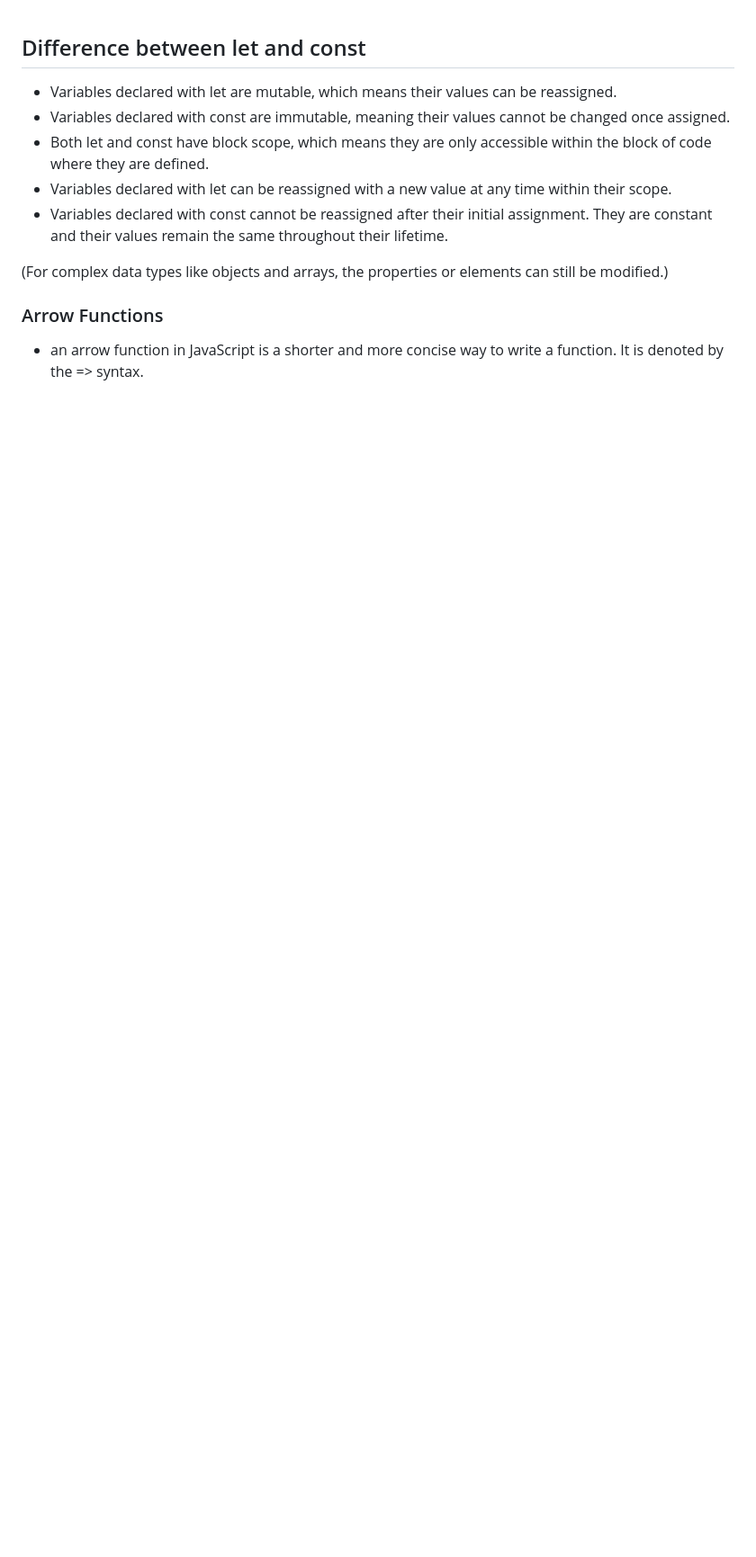
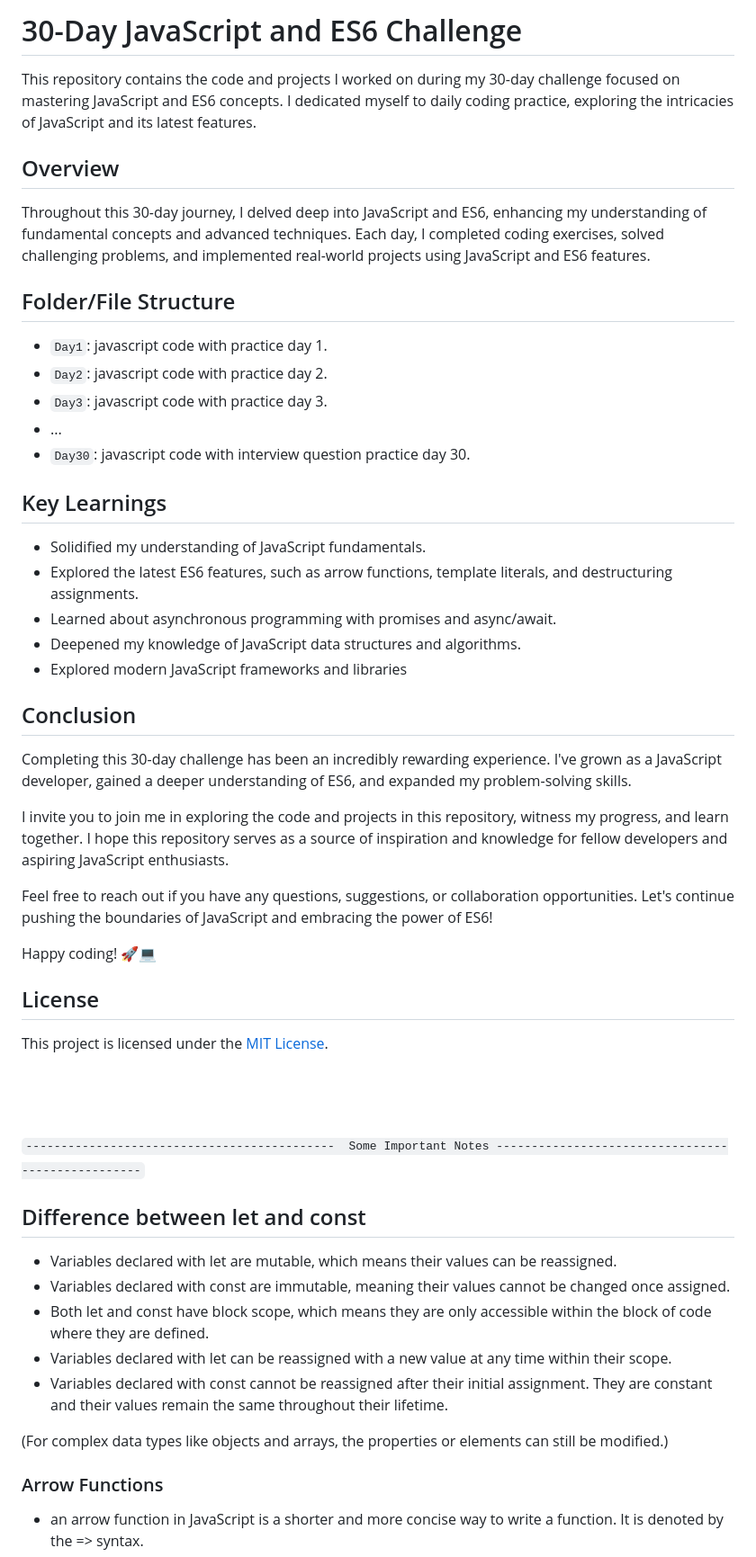
Before and after one commit to 00123nikhil/30DayChallenge-Practice, a Markdown page: Readme.md, the part around the change. Shown: that part at 90% size. Rendered like a GitHub page; blank space fills up the shorter version.

```diff
--- a/Readme.md
+++ b/Readme.md
@@ -1,3 +1,40 @@
+# 30-Day JavaScript and ES6 Challenge
+This repository contains the code and projects I worked on during my 30-day challenge focused on mastering JavaScript and ES6 concepts. I dedicated myself to daily coding practice, exploring the intricacies of JavaScript and its latest features.
+
+## Overview
+Throughout this 30-day journey, I delved deep into JavaScript and ES6, enhancing my understanding of fundamental concepts and advanced techniques. Each day, I completed coding exercises, solved challenging problems, and implemented real-world projects using JavaScript and ES6 features.
+
+## Folder/File Structure
+- `Day1`: javascript code with practice day 1.
+- `Day2`: javascript code with practice day 2.
+- `Day3`: javascript code with practice day 3.
+- ...
+- `Day30`: javascript code with interview question practice day 30.
+
+## Key Learnings
+- Solidified my understanding of JavaScript fundamentals.
+- Explored the latest ES6 features, such as arrow functions, template literals, and destructuring assignments.
+- Learned about asynchronous programming with promises and async/await.
+- Deepened my knowledge of JavaScript data structures and algorithms.
+- Explored modern JavaScript frameworks and libraries
+
+## Conclusion
+Completing this 30-day challenge has been an incredibly rewarding experience. I've grown as a JavaScript developer, gained a deeper understanding of ES6, and expanded my problem-solving skills.
+
+I invite you to join me in exploring the code and projects in this repository, witness my progress, and learn together. I hope this repository serves as a source of inspiration and knowledge for fellow developers and aspiring JavaScript enthusiasts.
+
+Feel free to reach out if you have any questions, suggestions, or collaboration opportunities. Let's continue pushing the boundaries of JavaScript and embracing the power of ES6!
+
+Happy coding! 🚀💻
+
+## License
+This project is licensed under the [MIT License]().
+
+
+<br> <br>
+<br>
+`--------------------------------------------  Some Important Notes --------------------------------------------------`
+
 ## Difference between let and const
 
 - Variables declared with let are mutable, which means their values can be reassigned.
```
